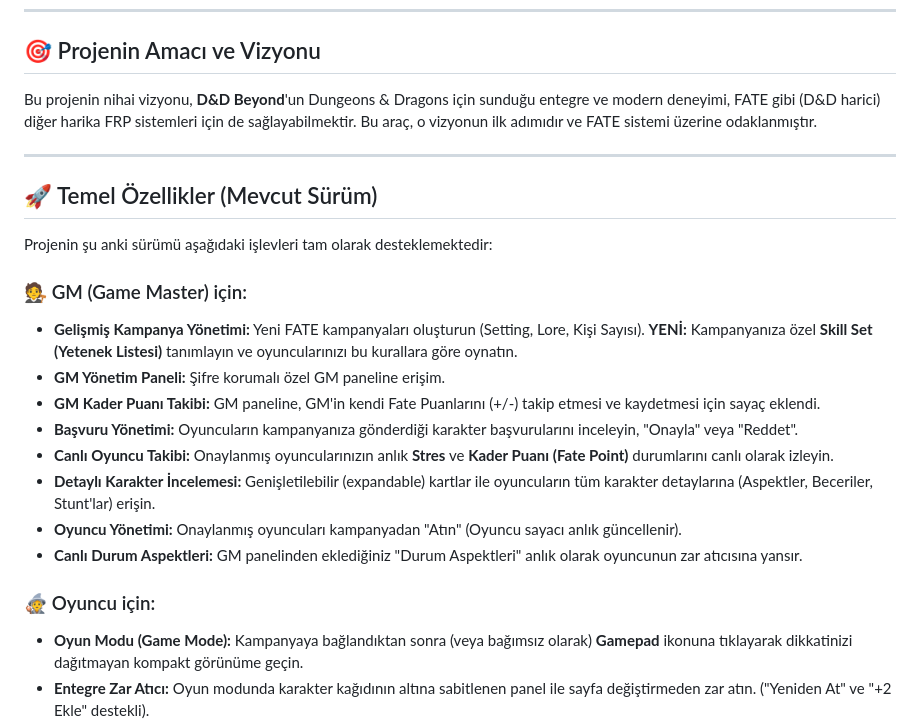
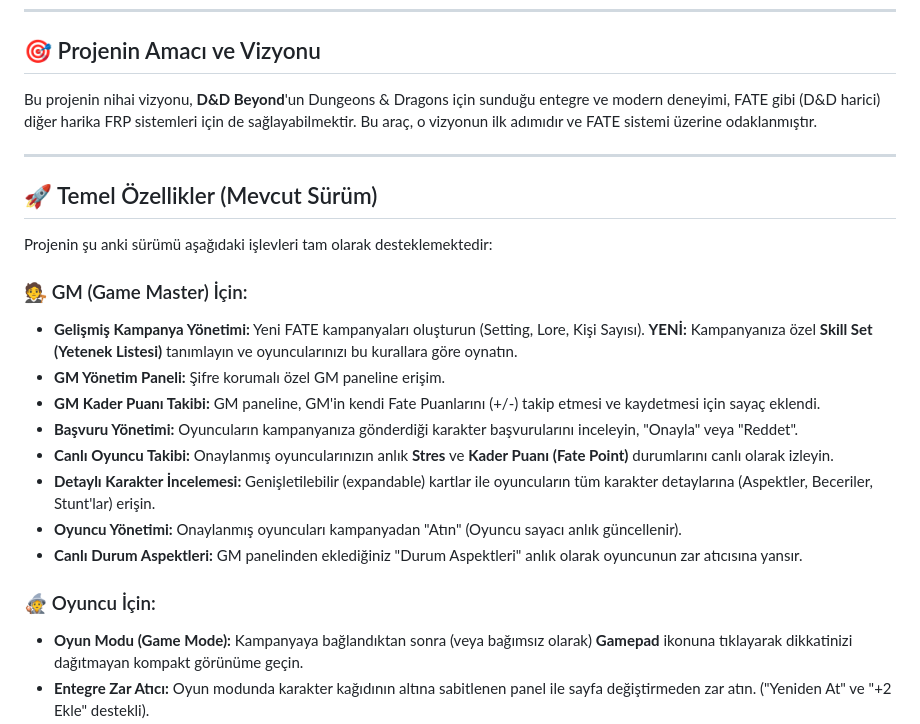
Before and after one commit to hazreti-ozay/faterollerdenemesi, a Markdown page: README.md, the part around one of its changes. GitHub-like rendering.

Commit message:
Fix formatting and update README content

```diff
--- a/README.md
+++ b/README.md
@@ -35,8 +35,7 @@ Bu proje şu anda **aktif geliştirme ve test (Beta)** aşamasındadır. Sistem
 
 ## 🎯 Projenin Amacı ve Vizyonu
 
-Bu projenin nihai vizyonu, **D&D Beyond**'un Dungeons & Dragons için sunduğu entegre ve modern deneyimi, FATE gibi (D&D harici) diğer harika FRP sistemleri için de sağlayabilmektir.
-Bu araç, o vizyonun ilk adımıdır ve FATE sistemi üzerine odaklanmıştır.
+Bu projenin nihai vizyonu, **D&D Beyond**'un Dungeons & Dragons için sunduğu entegre ve modern deneyimi, FATE gibi (D&D harici) diğer harika FRP sistemleri için de sağlayabilmektir. Bu araç, o vizyonun ilk adımıdır ve FATE sistemi üzerine odaklanmıştır.
 
 ---
 
@@ -44,7 +43,7 @@ Bu araç, o vizyonun ilk adımıdır ve FATE sistemi üzerine odaklanmıştır.
 
 Projenin şu anki sürümü aşağıdaki işlevleri tam olarak desteklemektedir:
 
-### 🧑‍⚖️ GM (Game Master) için:
+### 🧑‍⚖️ GM (Game Master) İçin:
 
 * **Gelişmiş Kampanya Yönetimi:** Yeni FATE kampanyaları oluşturun (Setting, Lore, Kişi Sayısı). **YENİ:** Kampanyanıza özel **Skill Set (Yetenek Listesi)** tanımlayın ve oyuncularınızı bu kurallara göre oynatın.
 * **GM Yönetim Paneli:** Şifre korumalı özel GM paneline erişim.
@@ -55,7 +54,7 @@ Projenin şu anki sürümü aşağıdaki işlevleri tam olarak desteklemektedir:
 * **Oyuncu Yönetimi:** Onaylanmış oyuncuları kampanyadan "Atın" (Oyuncu sayacı anlık güncellenir).
 * **Canlı Durum Aspektleri:** GM panelinden eklediğiniz "Durum Aspektleri" anlık olarak oyuncunun zar atıcısına yansır.
 
-### 🧙 Oyuncu için:
+### 🧙 Oyuncu İçin:
 
 * **Oyun Modu (Game Mode):** Kampanyaya bağlandıktan sonra (veya bağımsız olarak) **Gamepad** ikonuna tıklayarak dikkatinizi dağıtmayan kompakt görünüme geçin.
 * **Entegre Zar Atıcı:** Oyun modunda karakter kağıdının altına sabitlenen panel ile sayfa değiştirmeden zar atın. ("Yeniden At" ve "+2 Ekle" destekli).
```
Also changed, not shown: other parts of README.md (+22 -14 lines).
